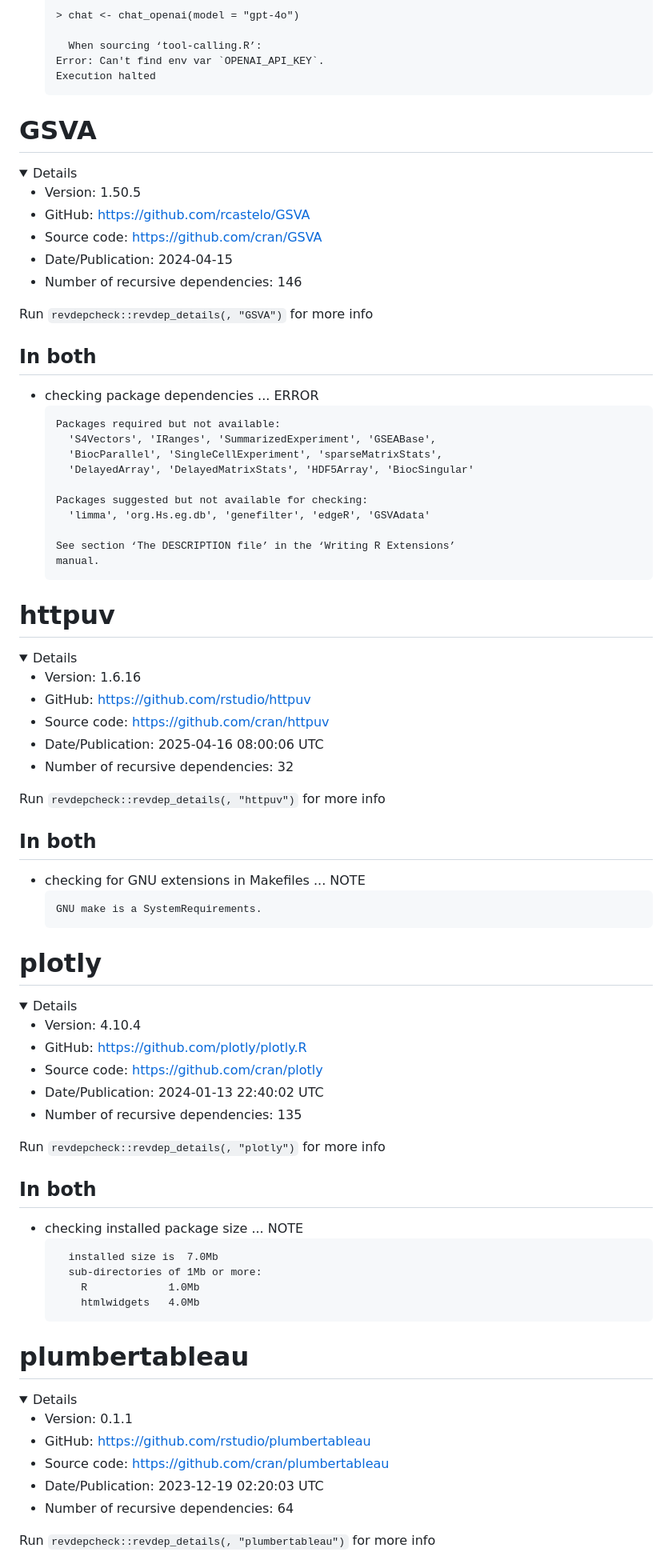
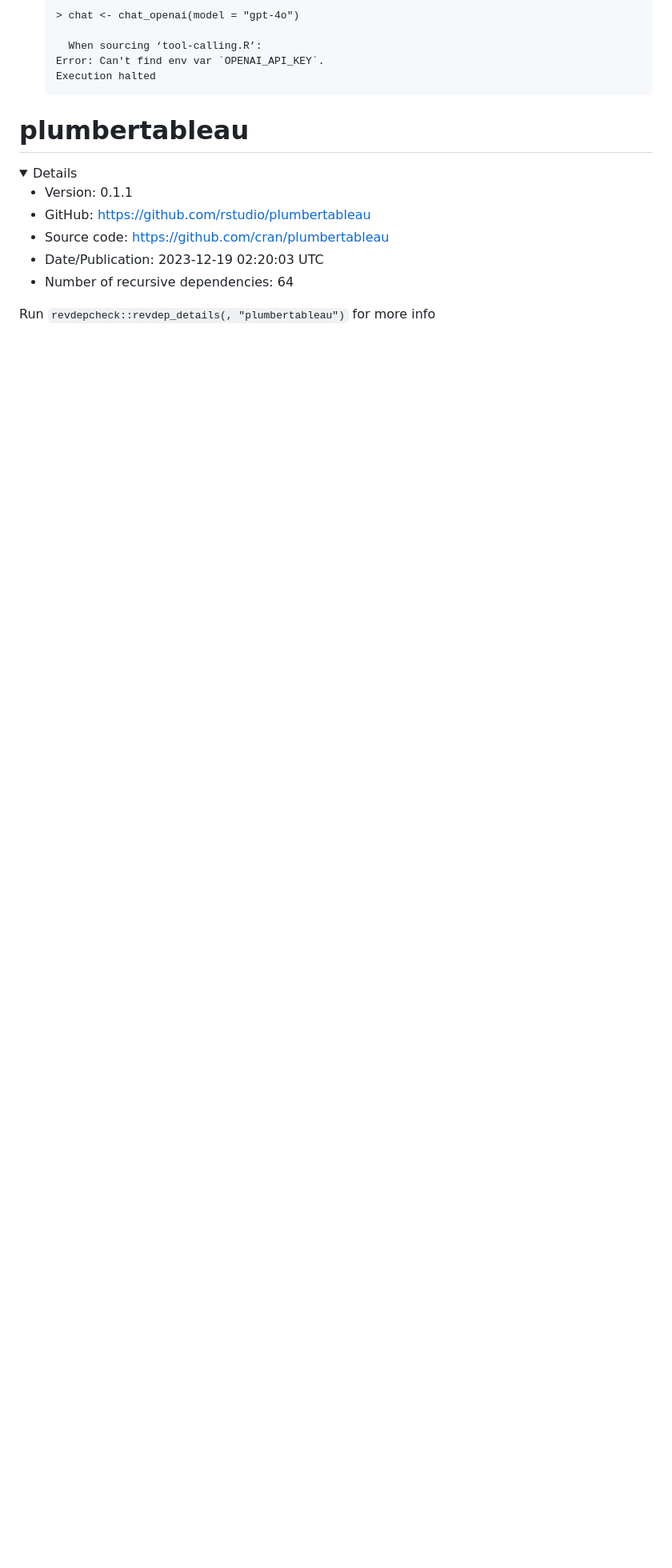
Before and after one commit to rstudio/promises, a Markdown page: revdep/problems.md, the part around the change printed below. Shown: that part at 80% size. GitHub-like rendering; folded sections open; blank space fills up the shorter version.

Commit message:
revdepcheck

````diff
--- a/revdep/problems.md
+++ b/revdep/problems.md
@@ -130,81 +106,6 @@ Run `revdepcheck::revdep_details(, "ellmer")` for more info
       When sourcing ‘tool-calling.R’:
     Error: Can't find env var `OPENAI_API_KEY`.
     Execution halted
-    ```
-
-# GSVA
-
-<details>
-
-* Version: 1.50.5
-* GitHub: https://github.com/rcastelo/GSVA
-* Source code: https://github.com/cran/GSVA
-* Date/Publication: 2024-04-15
-* Number of recursive dependencies: 146
-
-Run `revdepcheck::revdep_details(, "GSVA")` for more info
-
-</details>
-
-## In both
-
-*   checking package dependencies ... ERROR
-    ```
-    Packages required but not available:
-      'S4Vectors', 'IRanges', 'SummarizedExperiment', 'GSEABase',
-      'BiocParallel', 'SingleCellExperiment', 'sparseMatrixStats',
-      'DelayedArray', 'DelayedMatrixStats', 'HDF5Array', 'BiocSingular'
-
-    Packages suggested but not available for checking:
-      'limma', 'org.Hs.eg.db', 'genefilter', 'edgeR', 'GSVAdata'
-
-    See section ‘The DESCRIPTION file’ in the ‘Writing R Extensions’
-    manual.
-    ```
-
-# httpuv
-
-<details>
-
-* Version: 1.6.16
-* GitHub: https://github.com/rstudio/httpuv
-* Source code: https://github.com/cran/httpuv
-* Date/Publication: 2025-04-16 08:00:06 UTC
-* Number of recursive dependencies: 32
-
-Run `revdepcheck::revdep_details(, "httpuv")` for more info
-
-</details>
-
-## In both
-
-*   checking for GNU extensions in Makefiles ... NOTE
-    ```
-    GNU make is a SystemRequirements.
-    ```
-
-# plotly
-
-<details>
-
-* Version: 4.10.4
-* GitHub: https://github.com/plotly/plotly.R
-* Source code: https://github.com/cran/plotly
-* Date/Publication: 2024-01-13 22:40:02 UTC
-* Number of recursive dependencies: 135
-
-Run `revdepcheck::revdep_details(, "plotly")` for more info
-
-</details>
-
-## In both
-
-*   checking installed package size ... NOTE
-    ```
-      installed size is  7.0Mb
-      sub-directories of 1Mb or more:
-        R             1.0Mb
-        htmlwidgets   4.0Mb
     ```
 
 # plumbertableau
````
Also changed, not shown: other parts of revdep/problems.md (+33 -78 lines), 1 other file.
